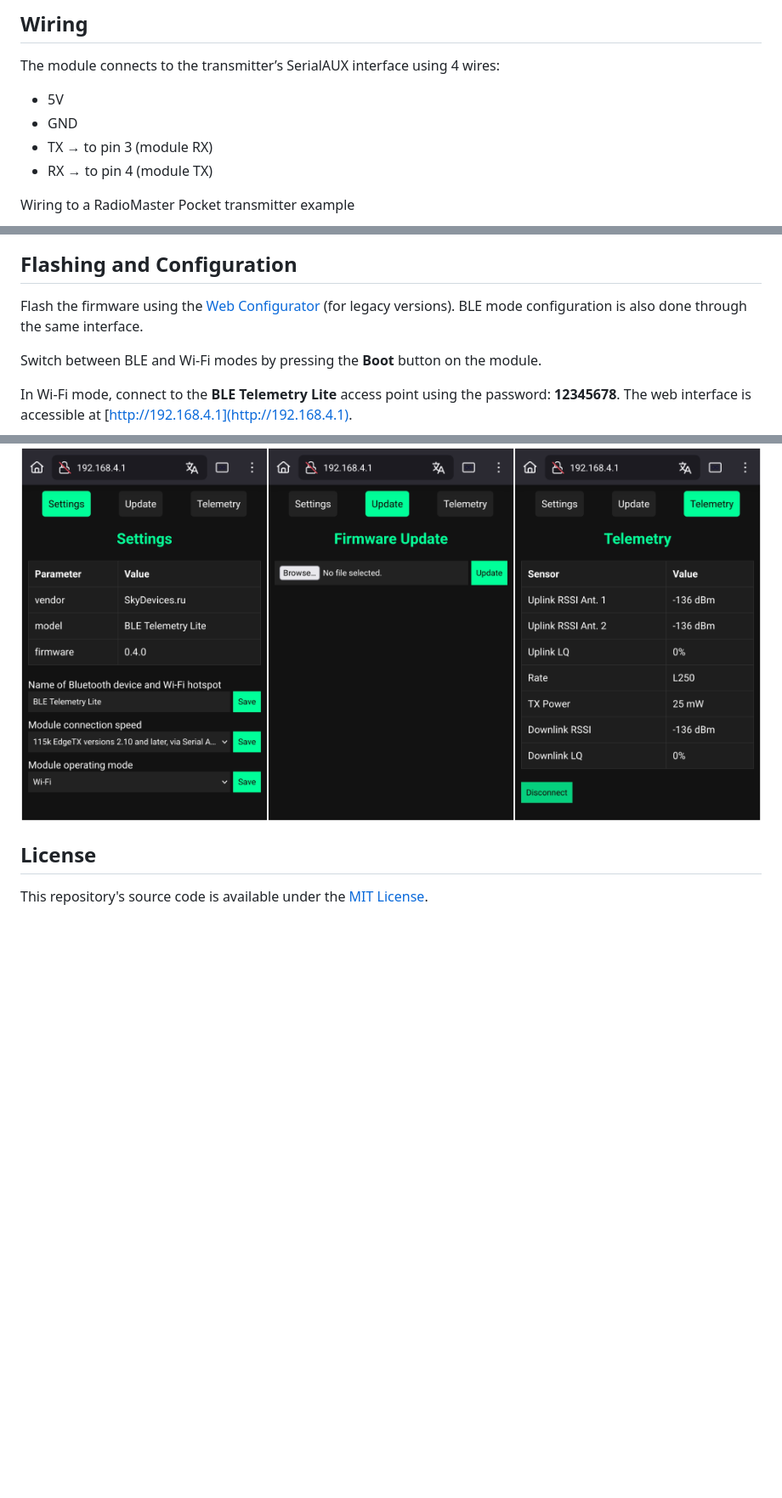
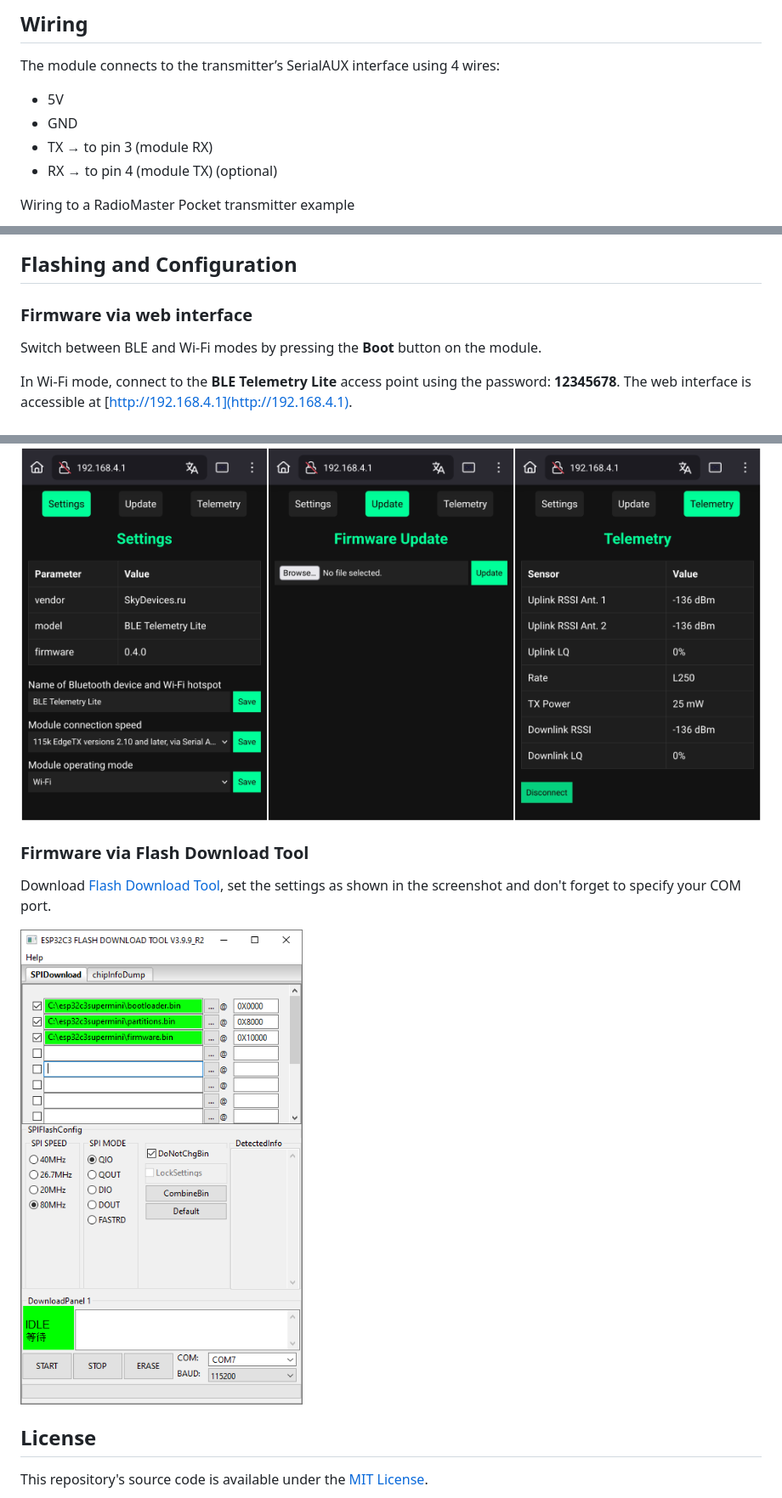
Before and after one commit to BushlanovDev/ble-telemetry-lite, a Markdown page: README.md, 3 parts joined by grey strips. Shown: that part at 85% size. GitHub-like rendering; pictures changed too: images/flasher-tool.png (added); blank space fills up the shorter version.

```diff
--- a/README.md
+++ b/README.md
@@ -28,7 +28,7 @@ The module connects to the transmitter’s SerialAUX interface using 4 wires:
 * 5V
 * GND
 * TX → to pin 3 (module RX)
-* RX → to pin 4 (module TX)
+* RX → to pin 4 (module TX) (optional)
 
 Wiring to a RadioMaster Pocket transmitter example
 
@@ -42,8 +42,7 @@ Connection to internal TX on a Jumper T20 transmitter example
 
 ## Flashing and Configuration
 
-Flash the firmware using the [Web Configurator](https://configurator.skydevices.ru) (for legacy versions).
-BLE mode configuration is also done through the same interface.
+### Firmware via web interface
 
 Switch between BLE and Wi-Fi modes by pressing the **Boot** button on the module.
 
@@ -52,6 +51,12 @@ The web interface is accessible at [http://192.168.4.1](http://192.168.4.1).
 
 <img src="https://github.com/BushlanovDev/ble-telemetry-lite/blob/main/images/web-interface.png?raw=true" alt="Web Interface" title="Web Interface" />
 
+### Firmware via Flash Download Tool
+
+Download [Flash Download Tool](https://docs.espressif.com/projects/esp-test-tools/en/latest/esp32c3/production_stage/tools/flash_download_tool.html), set the settings as shown in the screenshot and don't forget to specify your COM port.
+
+<img src="https://github.com/BushlanovDev/ble-telemetry-lite/blob/main/images/flasher-tool.png?raw=true" alt="Flash Download Tool" />
+
 ## License
 
 This repository's source code is available under the [MIT License](LICENSE).
```
Also changed, not shown: README_RU.md (+9 -3 lines), 3 other files.
